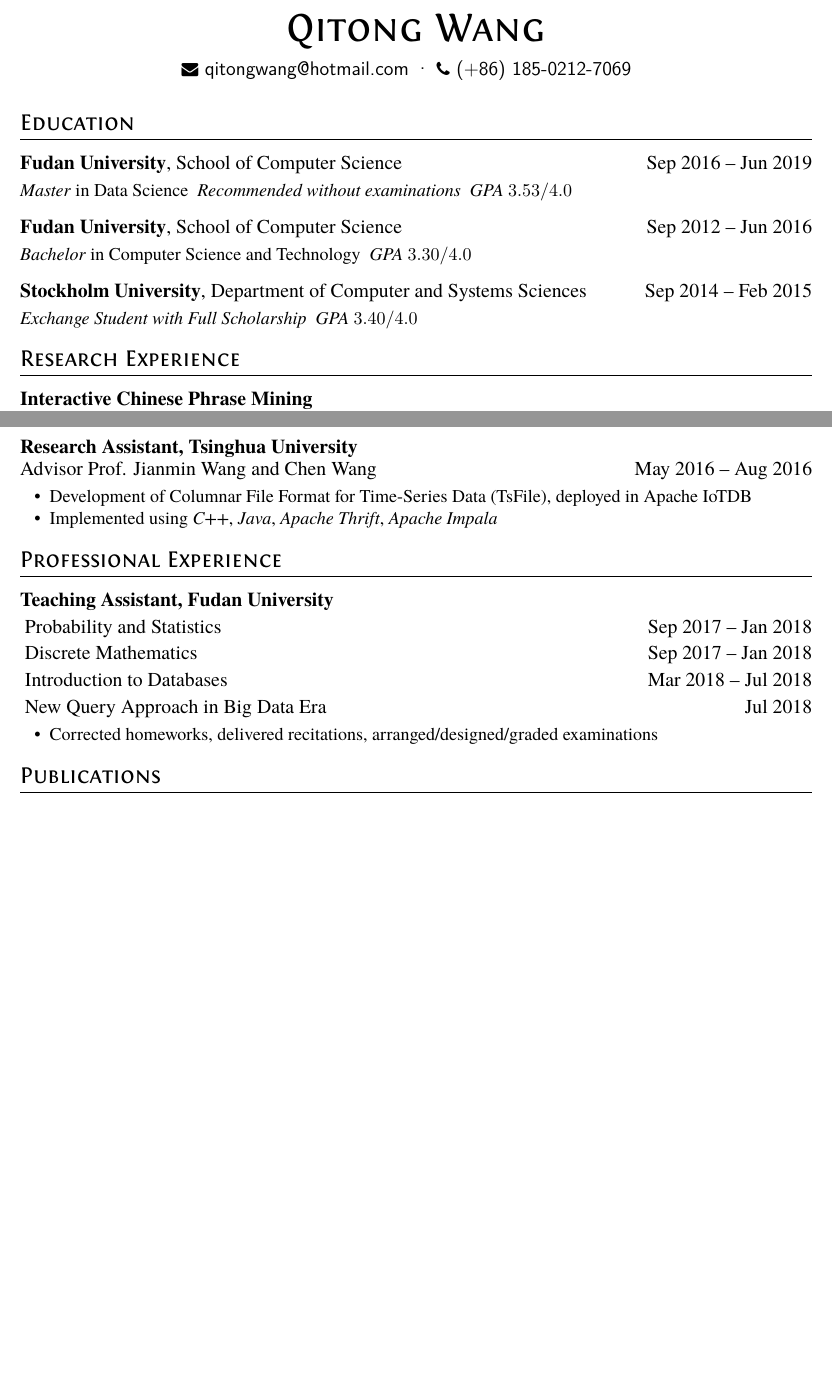
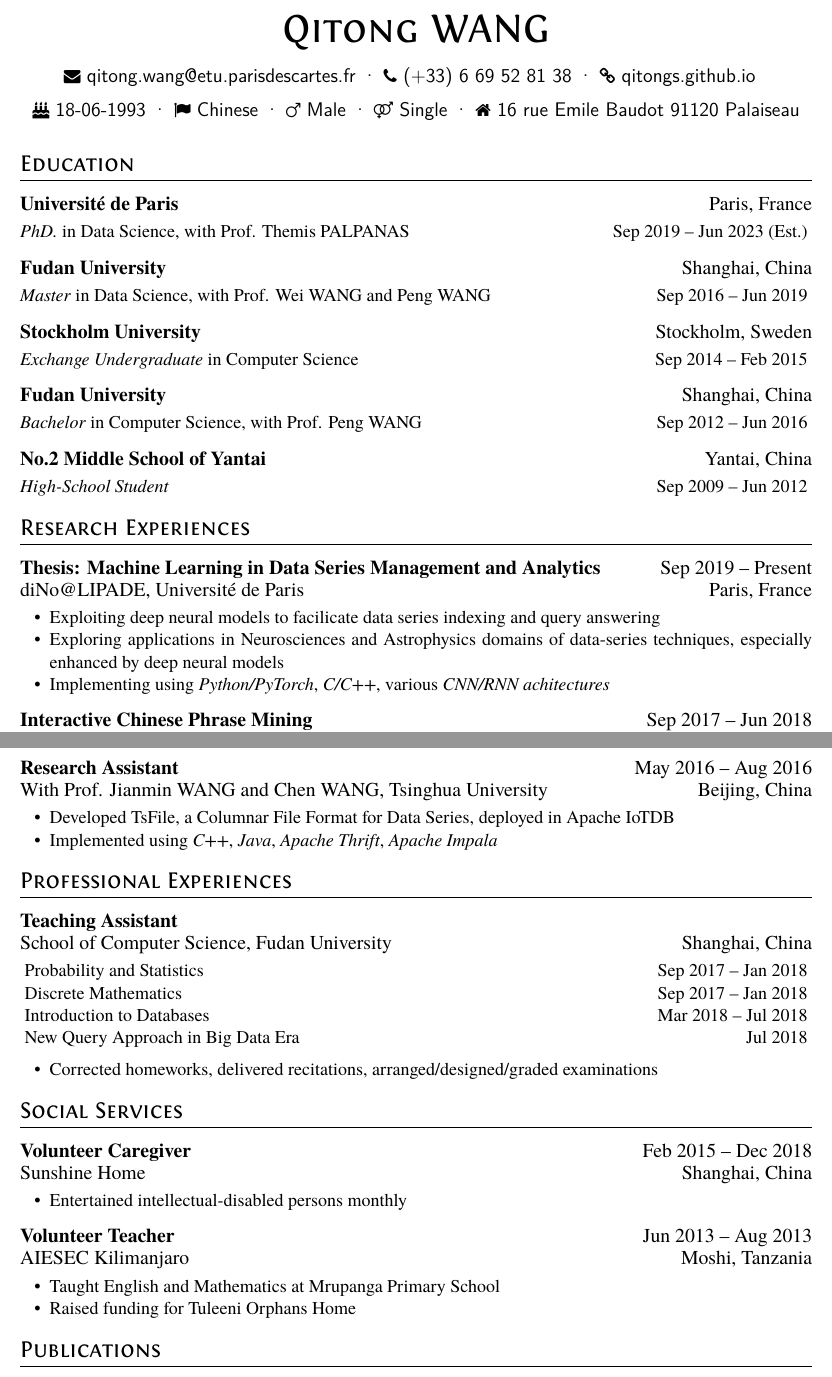
Before and after one commit to qitongs/Resume, a LaTeX CV (resume.tex, which reads resume.cls): two parts of pages 1 and 2 of 2 before the commit and two parts of pages 1 and 2 of 3 after it, joined at a grey line, cut so that both start at the same text, the shorter picture padded with empty space. Compiled offline with XeLaTeX.

Commit message:
Update for ASSAV

```diff
--- a/resume.cls
+++ b/resume.cls
@@ -62,13 +62,19 @@
 \newcommand{\datedsubsection}[2]{%
   \subsection[#1]{#1 \hfill #2}%
 }
+
 \newcommand{\datedline}[2]{%
   {\par #1 \hfill #2 \par}%
 }
 
+\newcommand{\experiencesubsection}[4]{%
+  \subsection[#1]{#1 \hfill #2 \\ #3 \hfill #4}%
+}
+
 \newcommand{\name}[1]{
   \centerline{\Huge\scshape{#1}}
-  \vspace{1.25ex}
+  % \vspace{1.25ex}
+  \vspace{2ex}
 }
 
 \newcommand{\contactInfo}[3]{
--- a/resume.tex
+++ b/resume.tex
@@ -6,10 +6,12 @@
 \begin{document}
 \pagenumbering{gobble} % suppress displaying page number
 
-\name{Qitong Wang}
+\name{Qitong WANG}
 
-
-\contactInfo{\href{mailto:qitongwang@hotmail.com}{\color{black} qitongwang@hotmail.com}}{(+86) 185-0212-7069}{}
+\contactInfo{\href{mailto:qitong.wang@etu.parisdescartes.fr}{\color{black} qitong.wang@etu.parisdescartes.fr}}{(+33) 6 69 52 81 38}{\href{https://qitongs.github.io/}{\color{black} qitongs.github.io}}
+% \personalInfo{18-06-1993}{Chinese}{Male}{Single}
+% \addressInfo{16 rue Emile Baudot, 91120 Palaiseau France}
+\allInfo{18-06-1993}{Chinese}{Male}{Single}{16 rue Emile Baudot 91120 Palaiseau}
 \linespread{0.95}
 
 %
@@ -18,23 +20,37 @@
 
 \section{Education}
 
-\datedsubsection{\textbf{Fudan University}, School of Computer Science}{Sep 2016 -- Jun 2019}
-\textit{Master} in Data Science\ \ \textit{Recommended without examinations}\ \ \textit{GPA} $3.53 / 4.0$\ \
+\datedsubsection{\textbf{Université de Paris}}{Paris, France}
+\textit{PhD.} in Data Science, with Prof. \href{http://helios.mi.parisdescartes.fr/~themisp/home.html}{\color{black} Themis PALPANAS}\ \ \hfill Sep 2019 -- Jun 2023 (Est.)\ \
 
-\datedsubsection{\textbf{Fudan University}, School of Computer Science}{Sep 2012 -- Jun 2016}
-% \textit{Bachelor} in Computer Science and Technology\ \ \textit{(Ranked in Top-}$0.05$\% \textit{in entrance exams)}\ \ \textit{GPA} $3.30 / 4.0$\ \
-\textit{Bachelor} in Computer Science and Technology\ \ \textit{GPA} $3.30 / 4.0$\ \
+\datedsubsection{\textbf{Fudan University}}{Shanghai, China}
+\textit{Master} in Data Science, with Prof. \href{http://www.cs.fudan.edu.cn/en/?page_id=2439}{\color{black} Wei WANG} and \href{http://homepage.fudan.edu.cn/pwang/}{\color{black} Peng WANG}\ \ \hfill Sep 2016 -- Jun 2019\ \
 
-\datedsubsection{\textbf{Stockholm University}, Department of Computer and Systems Sciences}{Sep 2014 -- Feb 2015}
-\textit{Exchange Student with Full Scholarship}\ \ \textit{GPA} $3.40 / 4.0$\ \
+\datedsubsection{\textbf{Stockholm University}}{Stockholm, Sweden}
+\textit{Exchange Undergraduate} in Computer Science\ \ \hfill Sep 2014 -- Feb 2015\ \
+
+\datedsubsection{\textbf{Fudan University}}{Shanghai, China}
+\textit{Bachelor} in Computer Science, with Prof. \href{http://homepage.fudan.edu.cn/pwang/}{\color{black} Peng WANG}\ \ \hfill Sep 2012 -- Jun 2016\ \
+
+\datedsubsection{\textbf{No.2 Middle School of Yantai}}{Yantai, China}
+\textit{High-School Student}\ \ \hfill Sep 2009 -- Jun 2012\ \
 
 %
 % Research Projects
 %
 
-\section{Research Experience}
+\section{Research Experiences}
 
-\datedsubsection{\textbf{Interactive Chinese Phrase Mining}\\ Database and Massive Information Processing Laboratory at Fudan Univ.}{Sep 2017 -- Jun 2018}
+\experiencesubsection{\textbf{Thesis: Machine Learning in Data Series Management and Analytics}}{Sep 2019 -- Present}
+{diNo@LIPADE, Université de Paris}{Paris, France}
+\begin{itemize}
+  \item Exploiting deep neural models to facilicate data series indexing and query answering
+  \item Exploring applications in Neurosciences and Astrophysics domains of data-series techniques, especially enhanced by deep neural models
+  \item Implementing using \emph{Python/PyTorch}, \emph{C/C++}, various \emph{CNN/RNN achitectures}
+\end{itemize}
+
+\experiencesubsection{\textbf{Interactive Chinese Phrase Mining}}{Sep 2017 -- Jun 2018}
+{Database Laboratory, Fudan University}{Shanghai, China}
 \begin{itemize}
   \item Formalized problem, surveyed and experimented on related techniques, i.e., Chinese Word Segmentation and Phrase Mining
   \item Proposed an interactive Chinese phrase mining algorithm
@@ -50,3 +67,4 @@
   \item Implemented using \emph{Java}, \emph{Scala}, \emph{Apache Spark}, \emph{Locality Sensitive Hashing (LSH)}, \emph{frequent pattern mining techniques}
 \end{itemize}
 
+\experiencesubsection{\textbf{Development of \href{https://github.com/thulab/tsfile}{\color{black} TsFile}, a Columnar File Format for Data Series}}
@@ -73,9 +98,10 @@
   \item Implemented using \emph{C++}, \emph{Java}, \emph{Python}, \emph{Osmosis library of OpenStreetMap}
 \end{itemize}
 
-\datedsubsection{\textbf{Research Assistant, Tsinghua University}\\ Advisor Prof. Jianmin Wang and Chen Wang}{May 2016 -- Aug 2016}
+\experiencesubsection{\textbf{Research Assistant}}{May 2016 -- Aug 2016}
+{With Prof. \href{http://www.thss.tsinghua.edu.cn/publish/soften/3131/2010/20101219100058471372347/20101219100058471372347_.html}{\color{black} Jianmin WANG} and \href{mailto:wang_chen@tsinghua.edu.cn}{\color{black} Chen WANG}, Tsinghua University}{Beijing, China}
 \begin{itemize}
-  \item Development of Columnar File Format for Time-Series Data (TsFile), deployed in Apache IoTDB
+  \item Developed \href{https://github.com/thulab/tsfile}{\color{black} TsFile}, a Columnar File Format for Data Series, deployed in \href{http://iotdb.apache.org/}{\color{black} Apache IoTDB}
   \item Implemented using \emph{C++}, \emph{Java}, \emph{Apache Thrift}, \emph{Apache Impala}
 \end{itemize}
 
@@ -83,14 +109,39 @@
 % Professional Experience
 %
 
-\section{Professional Experience}
-\datedsubsection{\textbf{Teaching Assistant, Fudan University}}{}
-\datedsubsection{\textbf{} Probability and Statistics}{Sep 2017 -- Jan 2018}
-\datedsubsection{\textbf{} Discrete Mathematics}{Sep 2017 -- Jan 2018}
-\datedsubsection{\textbf{} Introduction to Databases}{Mar 2018 -- Jul 2018}
-\datedsubsection{\textbf{} New Query Approach in Big Data Era}{Jul 2018}
+\section{Professional Experiences}
+\experiencesubsection{\textbf{Teaching Assistant}}{}
+{School of Computer Science, Fudan University}{Shanghai, China}
+\hspace{\parindent} Probability and Statistics\ \ \hfill Sep 2017 -- Jan 2018\ \
+
+\hspace{\parindent} Discrete Mathematics\ \ \hfill Sep 2017 -- Jan 2018\ \
+
+\hspace{\parindent} Introduction to Databases\ \ \hfill Mar 2018 -- Jul 2018\ \
+
+\hspace{\parindent} New Query Approach in Big Data Era\ \ \hfill Jul 2018\ \
+
 \begin{itemize}
   \item Corrected homeworks, delivered recitations, arranged/designed/graded examinations
+\end{itemize}
+
+
+%
+% Social Services
+%
+
+\section{Social Services}
+
+\experiencesubsection{\textbf{Volunteer Caregiver}}{Feb 2015 -- Dec 2018}
+{Sunshine Home}{Shanghai, China}
+\begin{itemize}
+  \item Entertained intellectual-disabled persons monthly
+\end{itemize}
+
+\experiencesubsection{\textbf{Volunteer Teacher}}{Jun 2013 -- Aug 2013}
+{AIESEC Kilimanjaro}{Moshi, Tanzania}
+\begin{itemize}
+  \item Taught English and Mathematics at Mrupanga Primary School
+  \item Raised funding for Tuleeni Orphans Home
 \end{itemize}
 
 %
```
Also changed, not shown: resume.pdf, resume.cls (15 more changed lines), resume.tex (54 more changed lines).
